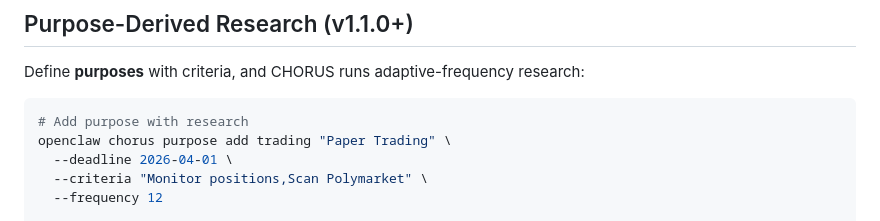
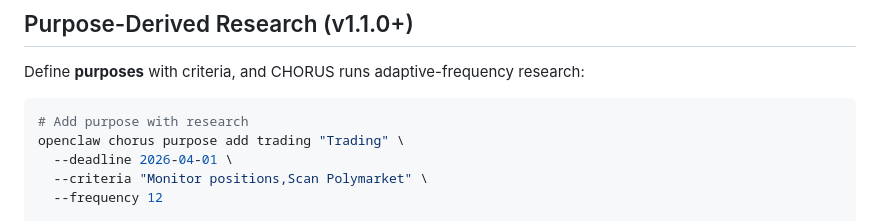
Before and after one commit to iamoberlin/chorus, a Markdown page: docs/skill.md, the part around the change. GitHub-like rendering.

````diff
--- a/docs/skill.md
+++ b/docs/skill.md
@@ -75,7 +75,7 @@ Define **purposes** with criteria, and CHORUS runs adaptive-frequency research:
 
 ```bash
 # Add purpose with research
-openclaw chorus purpose add trading "Paper Trading" \
+openclaw chorus purpose add trading "Trading" \
   --deadline 2026-04-01 \
   --criteria "Monitor positions,Scan Polymarket" \
   --frequency 12
````
Also changed, not shown: README.md (+1 -1 lines).
